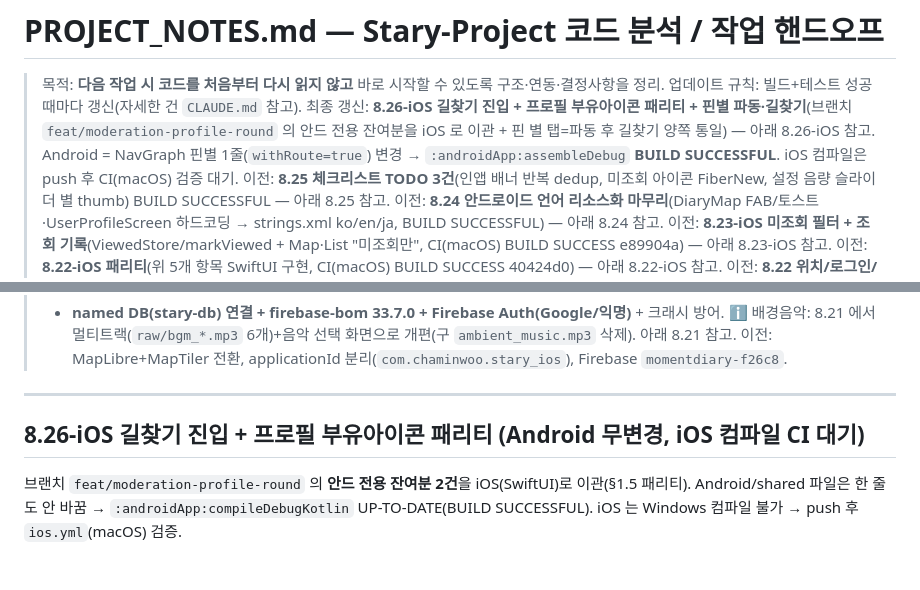
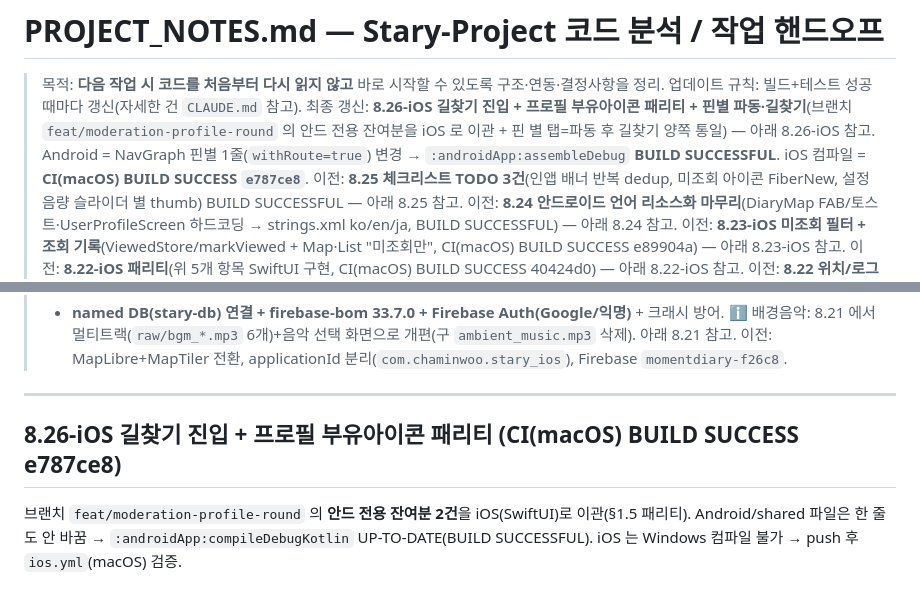
Before and after one commit to Chaminwoo/Stary, a Markdown page: docs/PROJECT_NOTES.md, 2 parts joined by grey strips. Rendered like a GitHub page.

Commit message:
docs: 8.26-iOS CI(macOS) BUILD SUCCESS e787ce8 반영
iOS 길찾기 진입·파동·프로필 부유아이콘 라운드 macOS CI 컴파일 그린 기록.

Co-Authored-By: Claude Opus 4.8 <noreply@anthropic.com>

```diff
--- a/docs/PROJECT_NOTES.md
+++ b/docs/PROJECT_NOTES.md
@@ -2,7 +2,7 @@
 
 > 목적: **다음 작업 시 코드를 처음부터 다시 읽지 않고** 바로 시작할 수 있도록 구조·연동·결정사항을 정리.
 > 업데이트 규칙: 빌드+테스트 성공 때마다 갱신(자세한 건 `CLAUDE.md` 참고).
-> 최종 갱신: **8.26-iOS 길찾기 진입 + 프로필 부유아이콘 패리티 + 핀별 파동·길찾기**(브랜치 `feat/moderation-profile-round` 의 안드 전용 잔여분을 iOS 로 이관 + 핀 별 탭=파동 후 길찾기 양쪽 통일) — 아래 8.26-iOS 참고. Android = NavGraph 핀별 1줄(`withRoute=true`) 변경 → `:androidApp:assembleDebug` **BUILD SUCCESSFUL**. iOS 컴파일은 push 후 CI(macOS) 검증 대기.
+> 최종 갱신: **8.26-iOS 길찾기 진입 + 프로필 부유아이콘 패리티 + 핀별 파동·길찾기**(브랜치 `feat/moderation-profile-round` 의 안드 전용 잔여분을 iOS 로 이관 + 핀 별 탭=파동 후 길찾기 양쪽 통일) — 아래 8.26-iOS 참고. Android = NavGraph 핀별 1줄(`withRoute=true`) 변경 → `:androidApp:assembleDebug` **BUILD SUCCESSFUL**. iOS 컴파일 = **CI(macOS) BUILD SUCCESS `e787ce8`**.
 > 이전: **8.25 체크리스트 TODO 3건**(인앱 배너 반복 dedup, 미조회 아이콘 FiberNew, 설정 음량 슬라이더 별 thumb) BUILD SUCCESSFUL — 아래 8.25 참고.
 > 이전: **8.24 안드로이드 언어 리소스화 마무리**(DiaryMap FAB/토스트·UserProfileScreen 하드코딩 → strings.xml ko/en/ja, BUILD SUCCESSFUL) — 아래 8.24 참고.
 > 이전: **8.23-iOS 미조회 필터 + 조회 기록**(ViewedStore/markViewed + Map·List "미조회만", CI(macOS) BUILD SUCCESS e89904a) — 아래 8.23-iOS 참고.
@@ -18,7 +18,7 @@
 
 ---
 
-## 8.26-iOS 길찾기 진입 + 프로필 부유아이콘 패리티 (Android 무변경, iOS 컴파일 CI 대기)
+## 8.26-iOS 길찾기 진입 + 프로필 부유아이콘 패리티 (CI(macOS) BUILD SUCCESS e787ce8)
 브랜치 `feat/moderation-profile-round` 의 **안드 전용 잔여분 2건**을 iOS(SwiftUI)로 이관(§1.5 패리티). Android/shared 파일은 한 줄도 안 바꿈 → `:androidApp:compileDebugKotlin` UP-TO-DATE(BUILD SUCCESSFUL). iOS 는 Windows 컴파일 불가 → push 후 `ios.yml`(macOS) 검증.
 
 ### ① 도보 길찾기 진입(친구 별) + 실시간 부분경로 — iOS
```
Also changed, not shown: docs/SETUP_CHECKLIST.md (+1 -1 lines).
